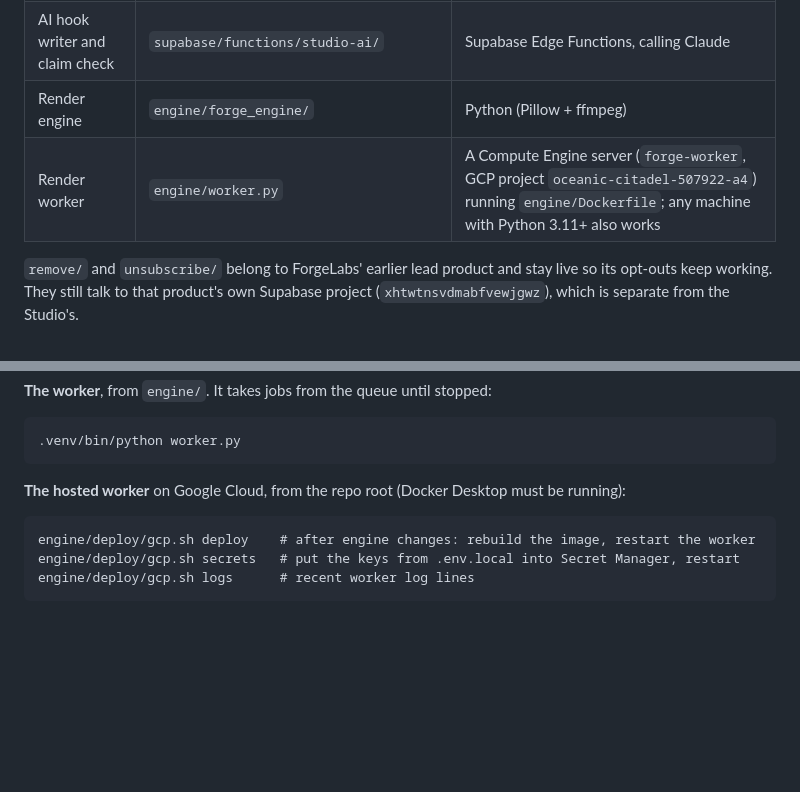
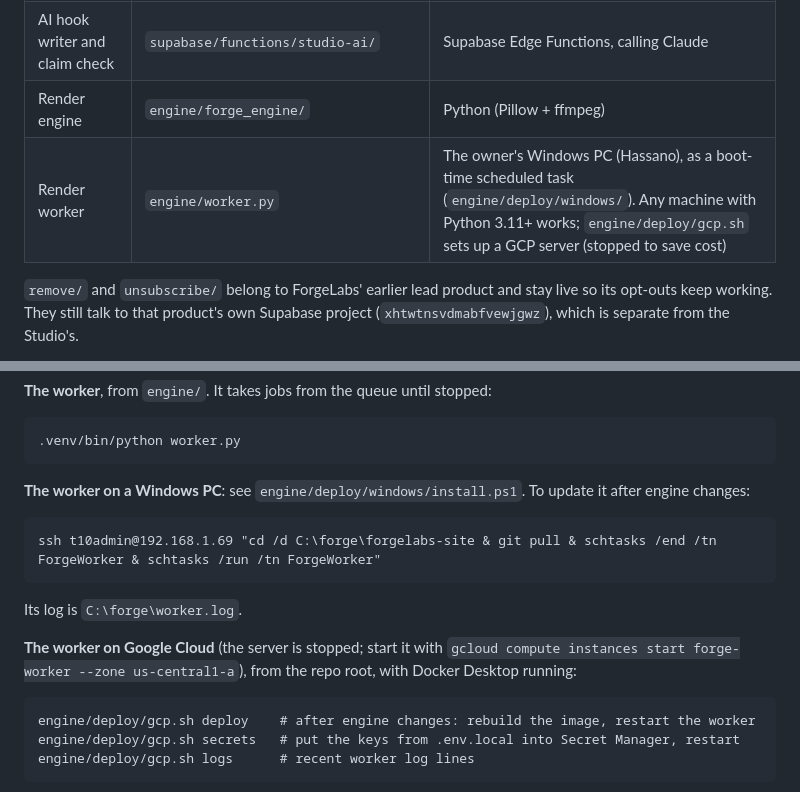
Before and after one commit to sansanpro/forgelabs-site, a Markdown page: README.md, 2 parts joined by grey strips. GitHub-like rendering; blank space fills up the shorter version.

Commit message:
Docs: the render worker runs on the owner's Windows PC
Co-Authored-By: Claude Opus 5.5 <noreply@anthropic.com>

````diff
--- a/README.md
+++ b/README.md
@@ -21,7 +21,7 @@ The site and product at [forgelaboratory.net](https://forgelaboratory.net): a se
 | Database, sign-in, file storage | `supabase/migrations/` | The Studio's Supabase project (`cuijqoorjgvlyiyizgxi`) |
 | AI hook writer and claim check | `supabase/functions/studio-ai/` | Supabase Edge Functions, calling Claude |
 | Render engine | `engine/forge_engine/` | Python (Pillow + ffmpeg) |
-| Render worker | `engine/worker.py` | A Compute Engine server (`forge-worker`, GCP project `oceanic-citadel-507922-a4`) running `engine/Dockerfile`; any machine with Python 3.11+ also works |
+| Render worker | `engine/worker.py` | The owner's Windows PC (Hassano), as a boot-time scheduled task (`engine/deploy/windows/`). Any machine with Python 3.11+ works; `engine/deploy/gcp.sh` sets up a GCP server (stopped to save cost) |
 
 `remove/` and `unsubscribe/` belong to ForgeLabs' earlier lead product and stay live so its opt-outs keep working. They still talk to that product's own Supabase project (`xhtwtnsvdmabfvewjgwz`), which is separate from the Studio's.
 
@@ -56,7 +56,15 @@ python3 -m venv .venv && .venv/bin/pip install -r requirements.txt
 .venv/bin/python worker.py
 ```
 
-**The hosted worker** on Google Cloud, from the repo root (Docker Desktop must be running):
+**The worker on a Windows PC**: see `engine/deploy/windows/install.ps1`. To update it after engine changes:
+
+```
+ssh t10admin@192.168.1.69 "cd /d C:\forge\forgelabs-site & git pull & schtasks /end /tn ForgeWorker & schtasks /run /tn ForgeWorker"
+```
+
+Its log is `C:\forge\worker.log`.
+
+**The worker on Google Cloud** (the server is stopped; start it with `gcloud compute instances start forge-worker --zone us-central1-a`), from the repo root, with Docker Desktop running:
 
 ```
 engine/deploy/gcp.sh deploy    # after engine changes: rebuild the image, restart the worker
````
Also changed, not shown: docs/PLAN.md (+2 -2 lines).
